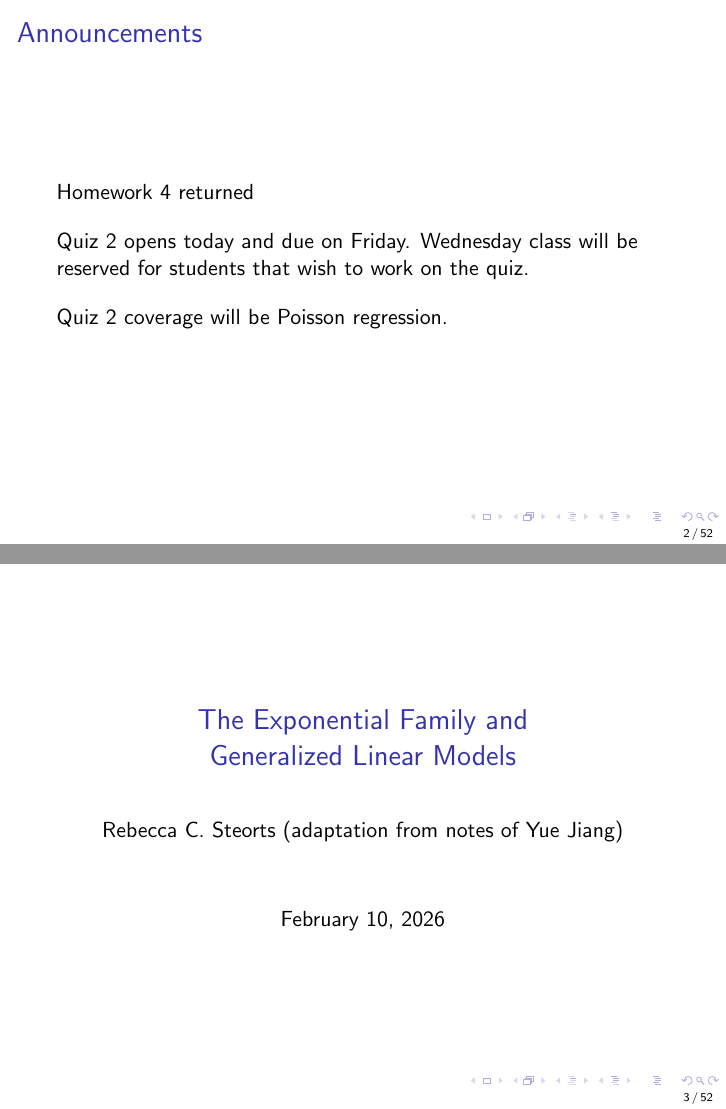
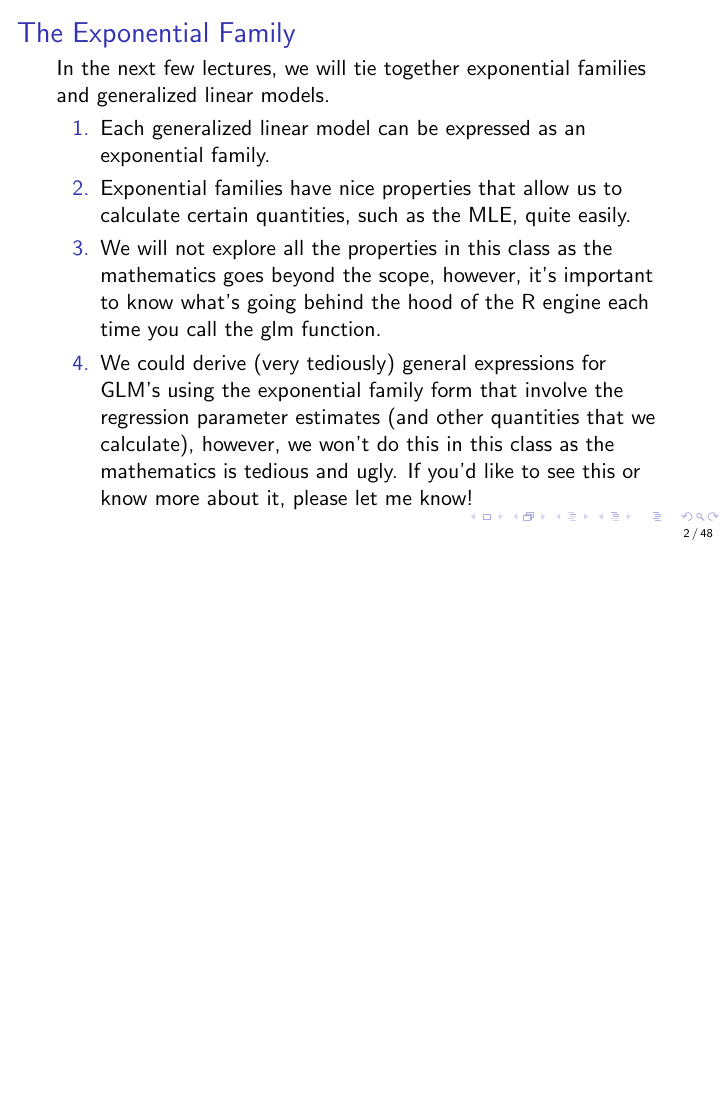
Before and after one commit to resteorts/generalized-linear-models, LaTeX slides (lectures/06-glm-theory-part2.tex): pages 2 and 3 of 52 before the commit and page 2 of 48 after it, the two joined at a grey line, the shorter picture padded with empty space. Compiled offline with pdfLaTeX.

Commit message:
update notes.

```diff
--- a/lectures/06-glm-theory-part2.tex
+++ b/lectures/06-glm-theory-part2.tex
@@ -17,22 +17,3 @@
   \titlepage
 \end{frame}
 
-\frame{
-\frametitle{Announcements}
-
-Homework 4 returned \\
-
-\vspace*{1em}
-
-Quiz 2 opens today and due on Friday. Wednesday class will be reserved for students that wish to work on the quiz.
-
-\vspace*{1em}
-
-Quiz 2 coverage will be Poisson regression.
-}
-
-
-% Slide 1: Title
-\begin{frame}
-  \titlepage
-\end{frame}
```
Also changed, not shown: lectures/06-glm-theory-part2.pdf, lectures/06-glm-theory-part2.tex (77 more changed lines), 6 other files.
